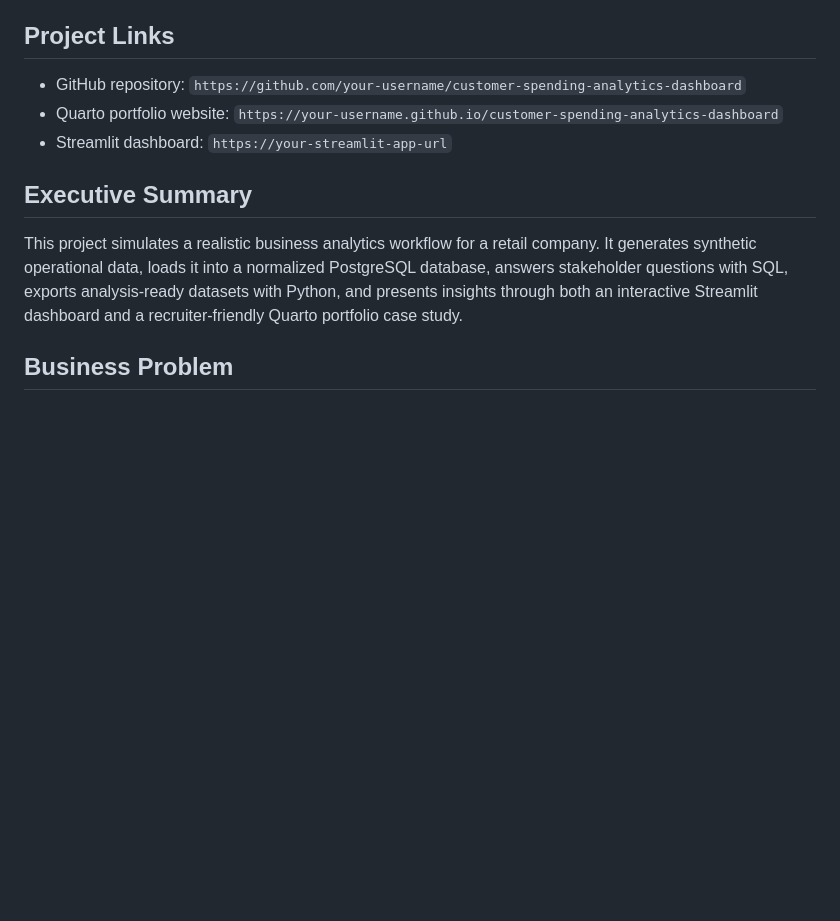
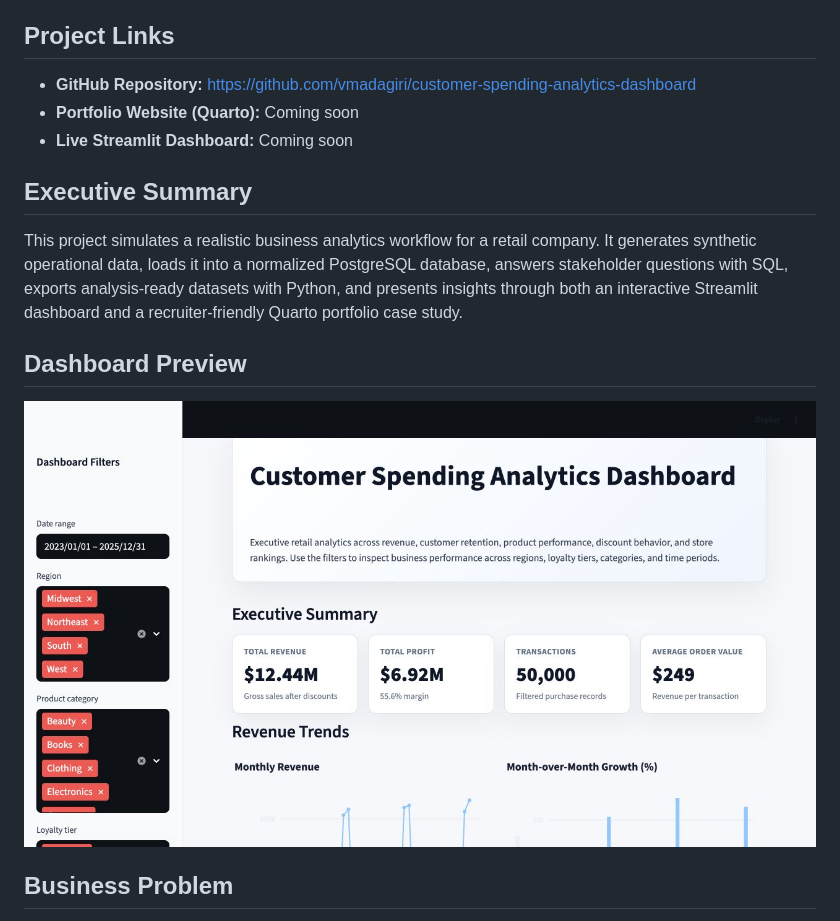
Before and after one commit to vmadagiri/customer-spending-analytics-dashboard, a Markdown page: README.md, the part around one of its changes. Drawn GitHub-style; blank space fills up the shorter version.

Commit message:
Personalize README and add project reflection

```diff
--- a/README.md
+++ b/README.md
@@ -10,13 +10,17 @@ A polished retail analytics portfolio project that analyzes 50,000+ transactions
 
 ## Project Links
 
-- GitHub repository: `https://github.com/your-username/customer-spending-analytics-dashboard`
-- Quarto portfolio website: `https://your-username.github.io/customer-spending-analytics-dashboard`
-- Streamlit dashboard: `https://your-streamlit-app-url`
+- **GitHub Repository:** https://github.com/vmadagiri/customer-spending-analytics-dashboard
+- **Portfolio Website (Quarto):** Coming soon
+- **Live Streamlit Dashboard:** Coming soon
 
 ## Executive Summary
 
 This project simulates a realistic business analytics workflow for a retail company. It generates synthetic operational data, loads it into a normalized PostgreSQL database, answers stakeholder questions with SQL, exports analysis-ready datasets with Python, and presents insights through both an interactive Streamlit dashboard and a recruiter-friendly Quarto portfolio case study.
+
+## Dashboard Preview
+
+![Executive Dashboard](dashboard_screenshots/executive_summary.png)
 
 ## Business Problem
 
```
Also changed, not shown: other parts of README.md (+58 -0 lines).
